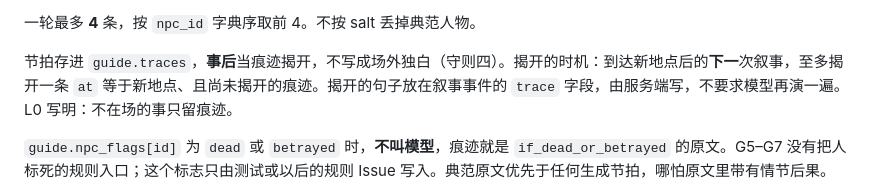
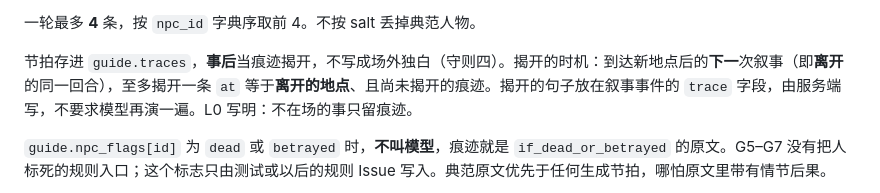
Before and after one commit to ctrlshiftaltdel/NotDND, a Markdown page: GUIDE-DESIGN.md, the part around the change. Drawn GitHub-style.

```diff
--- a/GUIDE-DESIGN.md
+++ b/GUIDE-DESIGN.md
@@ -304,7 +304,7 @@ def validate_realization(
 
 一轮最多 **4** 条，按 `npc_id` 字典序取前 4。不按 salt 丢掉典范人物。
 
-节拍存进 `guide.traces`，**事后**当痕迹揭开，不写成场外独白（守则四）。揭开的时机：到达新地点后的**下一**次叙事，至多揭开一条 `at` 等于新地点、且尚未揭开的痕迹。揭开的句子放在叙事事件的 `trace` 字段，由服务端写，不要求模型再演一遍。L0 写明：不在场的事只留痕迹。
+节拍存进 `guide.traces`，**事后**当痕迹揭开，不写成场外独白（守则四）。揭开的时机：到达新地点后的**下一**次叙事（即**离开**的同一回合），至多揭开一条 `at` 等于**离开的地点**、且尚未揭开的痕迹。揭开的句子放在叙事事件的 `trace` 字段，由服务端写，不要求模型再演一遍。L0 写明：不在场的事只留痕迹。
 
 `guide.npc_flags[id]` 为 `dead` 或 `betrayed` 时，**不叫模型**，痕迹就是 `if_dead_or_betrayed` 的原文。G5–G7 没有把人标死的规则入口；这个标志只由测试或以后的规则 Issue 写入。典范原文优先于任何生成节拍，哪怕原文里带有情节后果。
 
```
Also changed, not shown: MASTER.md (+11 -9 lines).
